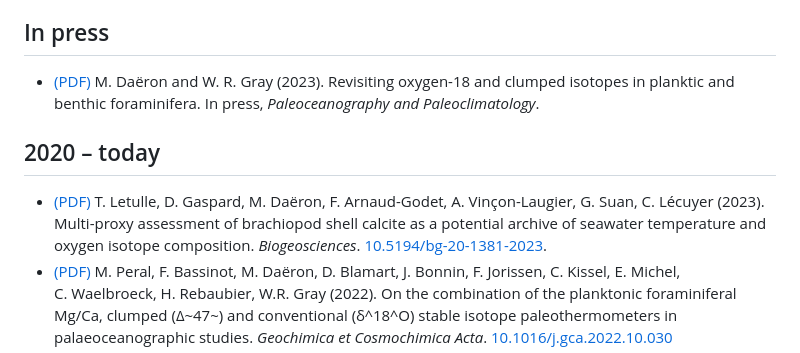
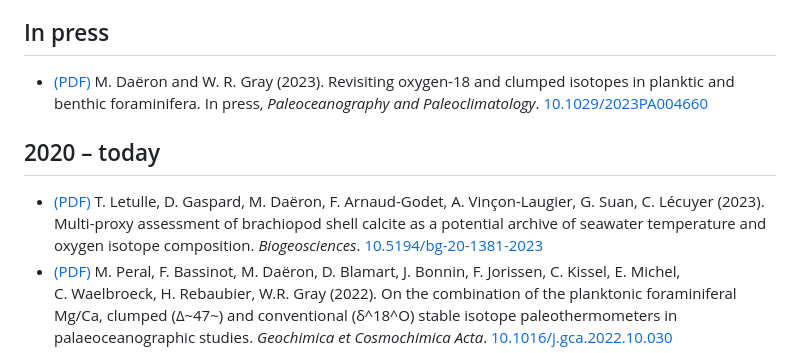
Before and after one commit to mdaeron/src.daeron.fr, a Markdown page: md/biblio.md, the part around the change. Rendered like a GitHub page.

Commit message:
Add DOI to Daëron & Gray (2023)

```diff
--- a/md/biblio.md
+++ b/md/biblio.md
@@ -7,11 +7,10 @@
 
 ## In press
 
-+ [(PDF)](Daeron-Gray-2023.pdf) M. Daëron and W. R. Gray (2023). Revisiting oxygen-18 and clumped isotopes
-in planktic and benthic foraminifera. In press, _Paleoceanography and Paleoclimatology_.
++ [(PDF)](Daeron-Gray-2023.pdf) M. Daëron and W. R. Gray (2023). Revisiting oxygen-18 and clumped isotopes in planktic and benthic foraminifera. In press, _Paleoceanography and Paleoclimatology_. [10.1029/2023PA004660](https://doi.org/10.1029/2023PA004660)
 
 ## 2020 – today
-+ [(PDF)](Letulle-2023.pdf) T. Letulle, D. Gaspard, M. Daëron, F. Arnaud-Godet, A. Vinçon-Laugier, G. Suan, C. Lécuyer (2023). Multi-proxy assessment of brachiopod shell calcite as a potential archive of seawater temperature and oxygen isotope composition. _Biogeosciences_. [10.5194/bg-20-1381-2023](https://doi.org/10.5194/bg-20-1381-2023).
++ [(PDF)](Letulle-2023.pdf) T. Letulle, D. Gaspard, M. Daëron, F. Arnaud-Godet, A. Vinçon-Laugier, G. Suan, C. Lécuyer (2023). Multi-proxy assessment of brachiopod shell calcite as a potential archive of seawater temperature and oxygen isotope composition. _Biogeosciences_. [10.5194/bg-20-1381-2023](https://doi.org/10.5194/bg-20-1381-2023)
 + [(PDF)](Peral-2022.pdf) M. Peral, F. Bassinot, M. Daëron, D. Blamart, J. Bonnin, F. Jorissen, C. Kissel, E. Michel, C. Waelbroeck, H. Rebaubier, W.R. Gray (2022). On the combination of the planktonic foraminiferal Mg/Ca, clumped (Δ~47~) and conventional (δ^18^O) stable isotope paleothermometers in palaeoceanographic studies. _Geochimica et Cosmochimica Acta_. [10.1016/j.gca.2022.10.030](https://doi.org/10.1016/j.gca.2022.10.030)
 + [(PDF)](Chaillot-2022.pdf) J. Chaillot, S. Dasari, H. Fleurbaey, M. Daëron, J. Savarino, S. Kassi (2022). High-precision laser spectroscopy of H~2~S for simultaneous probing of multiple-sulfur isotopes. _Environmental Science: Advances_. [10.1039/d2va00104g](https://doi.org/10.1039/d2va00104g)
 + [(PDF)](Casado-2022.pdf) M. Casado, T. Stoltmann, A. Landais, N. Jobert, M. Daëron, F. Prié, S. Kassi (2022). High stability in near-infrared spectroscopy: adapting clock techniques to optical feedback. _Applied Physics B_. [10.1007/s00340-022-07774-2](https://doi.org/10.1007/s00340-022-07774-2)
```
